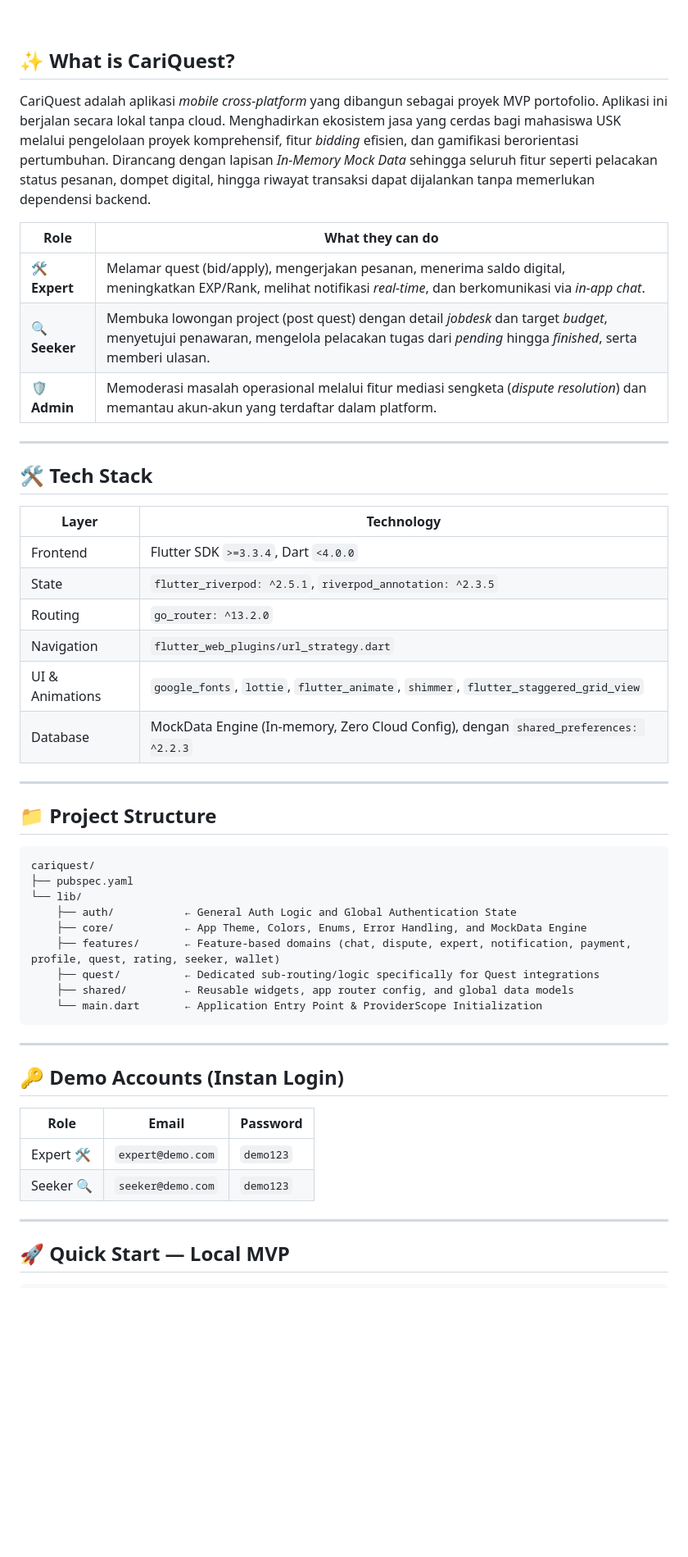
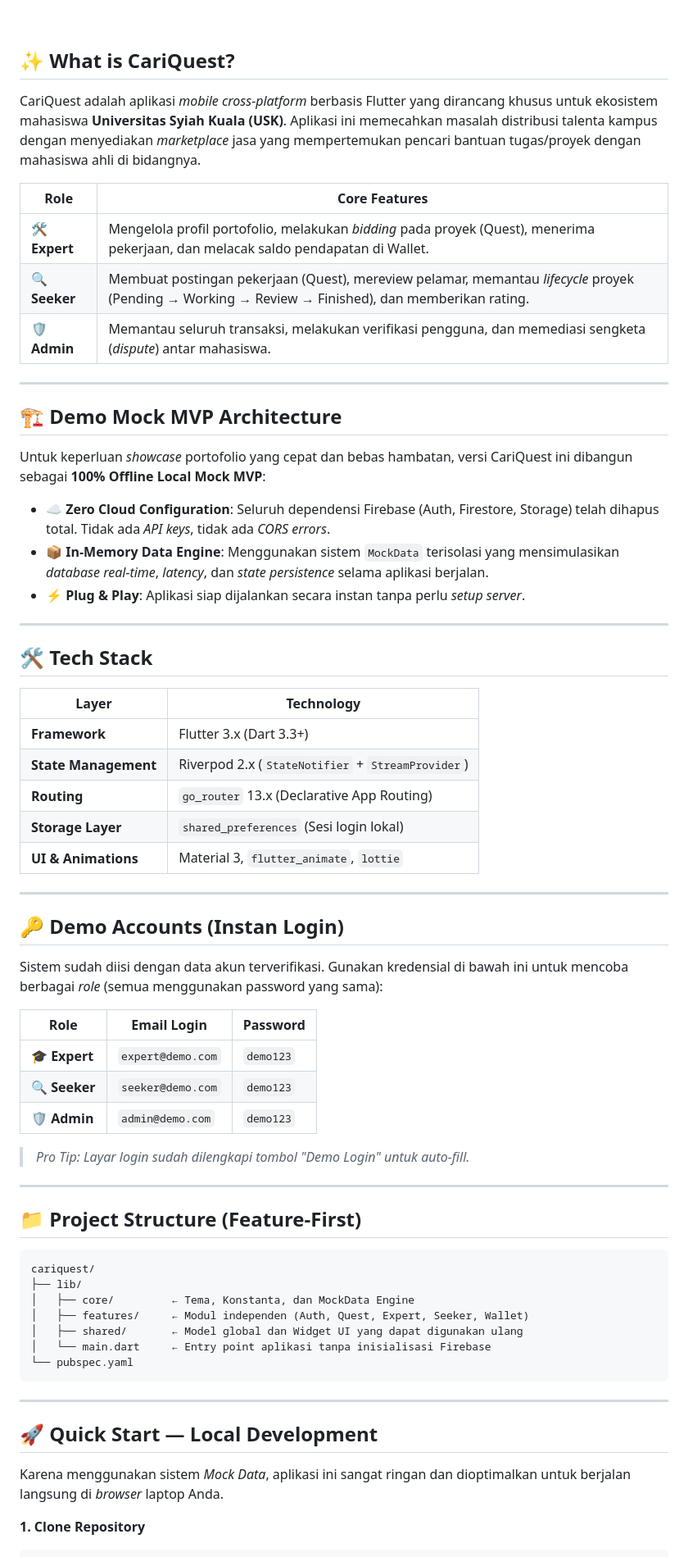
Before and after one commit to nblauliadka/CariQuest, a Markdown page: README.md, the part around one of its changes. Shown at 82% size. GitHub-like rendering; blank space fills up the shorter version.

````diff
--- a/README.md
+++ b/README.md
@@ -11,14 +11,24 @@
 <br>
 
 ## ✨ What is CariQuest?
-CariQuest adalah aplikasi *mobile cross-platform* yang dibangun sebagai proyek MVP portofolio. Aplikasi ini berjalan secara lokal tanpa cloud.
-Menghadirkan ekosistem jasa yang cerdas bagi mahasiswa USK melalui pengelolaan proyek komprehensif, fitur *bidding* efisien, dan gamifikasi berorientasi pertumbuhan. Dirancang dengan lapisan *In-Memory Mock Data* sehingga seluruh fitur seperti pelacakan status pesanan, dompet digital, hingga riwayat transaksi dapat dijalankan tanpa memerlukan dependensi backend.
 
-| Role | What they can do |
+CariQuest adalah aplikasi *mobile cross-platform* berbasis Flutter yang dirancang khusus untuk ekosistem mahasiswa **Universitas Syiah Kuala (USK)**. Aplikasi ini memecahkan masalah distribusi talenta kampus dengan menyediakan *marketplace* jasa yang mempertemukan pencari bantuan tugas/proyek dengan mahasiswa ahli di bidangnya.
+
+| Role | Core Features |
 |---|---|
-| 🛠️ **Expert** | Melamar quest (bid/apply), mengerjakan pesanan, menerima saldo digital, meningkatkan EXP/Rank, melihat notifikasi *real-time*, dan berkomunikasi via *in-app chat*. |
-| 🔍 **Seeker** | Membuka lowongan project (post quest) dengan detail *jobdesk* dan target *budget*, menyetujui penawaran, mengelola pelacakan tugas dari *pending* hingga *finished*, serta memberi ulasan. |
-| 🛡️ **Admin** | Memoderasi masalah operasional melalui fitur mediasi sengketa (*dispute resolution*) dan memantau akun-akun yang terdaftar dalam platform. |
+| 🛠️ **Expert** | Mengelola profil portofolio, melakukan *bidding* pada proyek (Quest), menerima pekerjaan, dan melacak saldo pendapatan di Wallet. |
+| 🔍 **Seeker** | Membuat postingan pekerjaan (Quest), mereview pelamar, memantau *lifecycle* proyek (Pending → Working → Review → Finished), dan memberikan rating. |
+| 🛡️ **Admin** | Memantau seluruh transaksi, melakukan verifikasi pengguna, dan memediasi sengketa (*dispute*) antar mahasiswa. |
+
+---
+
+## 🏗 Demo Mock MVP Architecture
+
+Untuk keperluan *showcase* portofolio yang cepat dan bebas hambatan, versi CariQuest ini dibangun sebagai **100% Offline Local Mock MVP**:
+
+- **☁️ Zero Cloud Configuration**: Seluruh dependensi Firebase (Auth, Firestore, Storage) telah dihapus total. Tidak ada *API keys*, tidak ada *CORS errors*.
+- **📦 In-Memory Data Engine**: Menggunakan sistem `MockData` terisolasi yang mensimulasikan *database real-time*, *latency*, dan *state persistence* selama aplikasi berjalan.
+- **⚡️ Plug & Play**: Aplikasi siap dijalankan secara instan tanpa perlu *setup server*.
 
 ---
 
@@ -26,38 +36,45 @@ Menghadirkan ekosistem jasa yang cerdas bagi mahasiswa USK melalui pengelolaan p
 
 | Layer | Technology |
 |---|---|
-| Frontend | Flutter SDK `>=3.3.4`, Dart `<4.0.0` |
-| State | `flutter_riverpod: ^2.5.1`, `riverpod_annotation: ^2.3.5` |
-| Routing | `go_router: ^13.2.0` |
-| Navigation | `flutter_web_plugins/url_strategy.dart` |
-| UI & Animations | `google_fonts`, `lottie`, `flutter_animate`, `shimmer`, `flutter_staggered_grid_view` |
-| Database | MockData Engine (In-memory, Zero Cloud Config), dengan `shared_preferences: ^2.2.3` |
-
----
-
-## 📁 Project Structure
-```text
-cariquest/
-├── pubspec.yaml
-└── lib/
-    ├── auth/           ← General Auth Logic and Global Authentication State
-    ├── core/           ← App Theme, Colors, Enums, Error Handling, and MockData Engine
-    ├── features/       ← Feature-based domains (chat, dispute, expert, notification, payment, profile, quest, rating, seeker, wallet)
-    ├── quest/          ← Dedicated sub-routing/logic specifically for Quest integrations
-    ├── shared/         ← Reusable widgets, app router config, and global data models
-    └── main.dart       ← Application Entry Point & ProviderScope Initialization
-```
+| **Framework** | Flutter 3.x (Dart 3.3+) |
+| **State Management** | Riverpod 2.x (`StateNotifier` + `StreamProvider`) |
+| **Routing** | `go_router` 13.x (Declarative App Routing) |
+| **Storage Layer** | `shared_preferences` (Sesi login lokal) |
+| **UI & Animations** | Material 3, `flutter_animate`, `lottie` |
 
 ---
 
 ## 🔑 Demo Accounts (Instan Login)
 
-| Role | Email | Password |
+Sistem sudah diisi dengan data akun terverifikasi. Gunakan kredensial di bawah ini untuk mencoba berbagai *role* (semua menggunakan password yang sama):
+
+| Role | Email Login | Password |
 |---|---|---|
-| Expert 🛠️ | `expert@demo.com` | `demo123` |
-| Seeker 🔍 | `seeker@demo.com` | `demo123` |
+| **🎓 Expert** | `expert@demo.com` | `demo123` |
+| **🔍 Seeker** | `seeker@demo.com` | `demo123` |
+| **🛡️ Admin** | `admin@demo.com` | `demo123` |
+
+> *Pro Tip: Layar login sudah dilengkapi tombol "Demo Login" untuk auto-fill.*
 
 ---
 
-## 🚀 Quick Start — Local MVP
+## 📁 Project Structure (Feature-First)
+
+```text
+cariquest/
+├── lib/
+│   ├── core/         ← Tema, Konstanta, dan MockData Engine
+│   ├── features/     ← Modul independen (Auth, Quest, Expert, Seeker, Wallet)
+│   ├── shared/       ← Model global dan Widget UI yang dapat digunakan ulang
+│   └── main.dart     ← Entry point aplikasi tanpa inisialisasi Firebase
+└── pubspec.yaml
+```
+
+---
+
+## 🚀 Quick Start — Local Development
+
+Karena menggunakan sistem *Mock Data*, aplikasi ini sangat ringan dan dioptimalkan untuk berjalan langsung di *browser* laptop Anda.
+
+**1. Clone Repository**
 ```bash
````
Also changed, not shown: other parts of README.md (+12 -3 lines).
